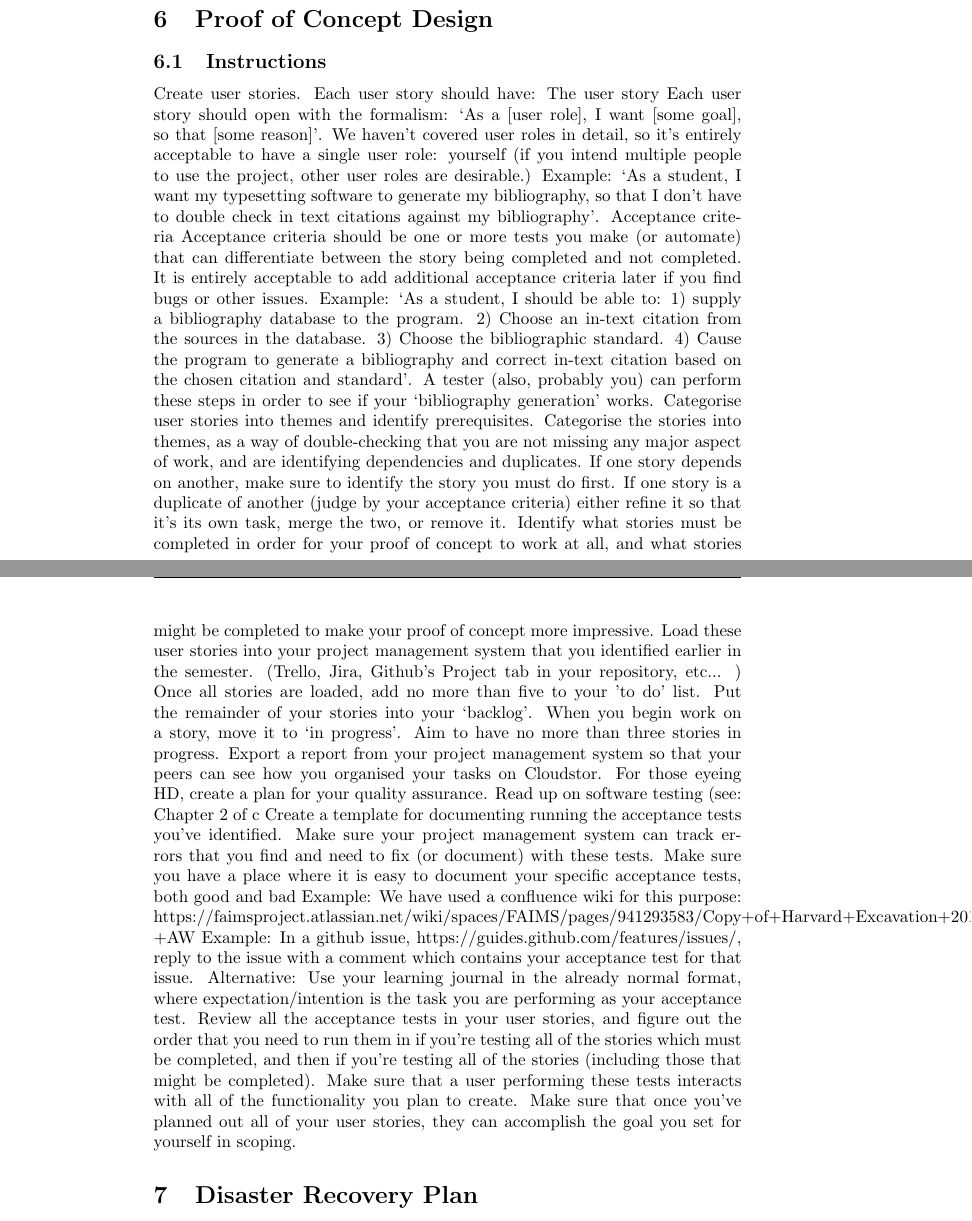
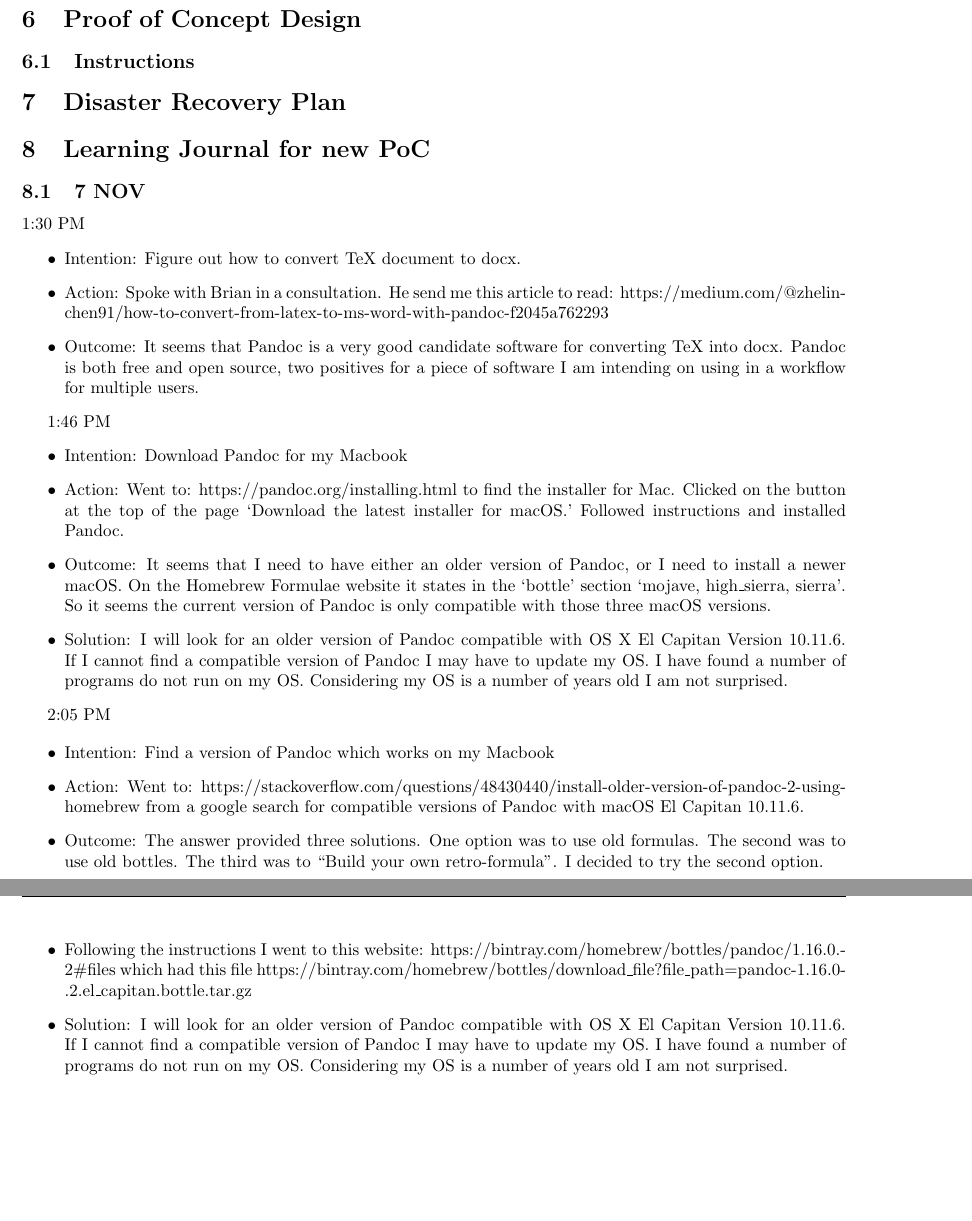
Before and after one commit to MQ-FOAR705/Version-Control-Supervisor-Feedback-PoC, a LaTeX document (main.tex): two parts of pages 5 and 6 of 6 before the commit and two parts of pages 4 and 5 of 5 after it, joined at a grey line, cut so that both start at the same text, the shorter picture padded with empty space. Compiled offline with pdfLaTeX.

Commit message:
Updates to Learning Journal section + Maintenance commit

```diff
--- a/main.tex
+++ b/main.tex
@@ -1,5 +1,9 @@
 \documentclass{article}
+\usepackage{geometry}
 \usepackage[utf8]{inputenc}
+\usepackage{graphicx}
+\graphicspath{ {images/} }
+\geometry{a4paper, left=20mm, right=20mm, top=25mm, bottom=25mm}
 
 \title{Version-Control-Supervisor-Feedback-PoC}
 \author{Jeremy Amin}
@@ -159,34 +166,35 @@ The steps I need to take to test the software listed above are as follows:
 
 \subsection{Instructions}
 
-Create user stories. Each user story should have:
-The user story
-Each user story should open with the formalism: ‘As a [user role], I want [some goal], so that [some reason]’.
-We haven’t covered user roles in detail, so it’s entirely acceptable to have a single user role: yourself (if you intend multiple people to use the project, other user roles are desirable.)
-Example: ‘As a student, I want my typesetting software to generate my bibliography, so that I don’t have to double check in text citations against my bibliography’.
-Acceptance criteria
-Acceptance criteria should be one or more tests you make (or automate) that can differentiate between the story being completed and not completed.
-It is entirely acceptable to add additional acceptance criteria later if you find bugs or other issues.
-Example: ‘As a student, I should be able to: 1) supply a bibliography database to the program. 2) Choose an in-text citation from the sources in the database. 3) Choose the bibliographic standard. 4) Cause the program to generate a bibliography and correct in-text citation based on the chosen citation and standard’. A tester (also, probably you) can perform these steps in order to see if your ‘bibliography generation’ works.
-Categorise user stories into themes and identify prerequisites.
-Categorise the stories into themes, as a way of double-checking that you are not missing any major aspect of work, and are identifying dependencies and duplicates.
-If one story depends on another, make sure to identify the story you must do first.
-If one story is a duplicate of another (judge by your acceptance criteria) either refine it so that it’s its own task, merge the two, or remove it.
-Identify what stories must be completed in order for your proof of concept to work at all, and what stories might be completed to make your proof of concept more impressive.
-Load these user stories into your project management system that you identified earlier in the semester. (Trello, Jira, Github’s Project tab in your repository, etc... )
-Once all stories are loaded, add no more than five to your ’to do’ list.
-Put the remainder of your stories into your ‘backlog’.
-When you begin work on a story, move it to ‘in progress’. Aim to have no more than three stories in progress.
-Export a report from your project management system so that your peers can see how you organised your tasks on Cloudstor.
-For those eyeing HD, create a plan for your quality assurance. Read up on software testing (see: Chapter 2 of  c
-Create a template for documenting running the acceptance tests you’ve identified.
-Make sure your project management system can track errors that you find and need to fix (or document) with these tests.
-Make sure you have a place where it is easy to document your specific acceptance tests, both good and bad
-Example: We have used a confluence wiki for this purpose: https://faimsproject.atlassian.net/wiki/spaces/FAIMS/pages/941293583/Copy+of+Harvard+Excavation+2017+Regression+Test+-+AW
-Example: In a github issue, https://guides.github.com/features/issues/, reply to the issue with a comment which contains your acceptance test for that issue.
-Alternative: Use your learning journal in the already normal format, where expectation/intention is the task you are performing as your acceptance test.
-Review all the acceptance tests in your user stories, and figure out the order that you need to run them in if you’re testing all of the stories which must be completed, and then if you’re testing all of the stories (including those that might be completed). Make sure that a user performing these tests interacts with all of the functionality you plan to create.
-Make sure that once you’ve planned out all of your user stories, they can accomplish the goal you set for yourself in scoping.
+\section{Disaster Recovery Plan}
 
-\section{Disaster Recovery Plan}
+\section{Learning Journal for new PoC}
+
+\subsection{7 NOV}
+
+1:30 PM
+\begin{itemize}
+    \item Intention: Figure out how to convert TeX document to docx.
+    \item Action: Spoke with Brian in a consultation. He send me this article to read: https://medium.com/@zhelin\-chen91/how-to-convert-from-latex-to-ms-word-with-pandoc-f2045a762293
+    \item Outcome: It seems that Pandoc is a very good candidate software for converting TeX into docx. Pandoc is both free and open source, two positives for a piece of software I am intending on using in a workflow for multiple users.
+\end{itemize}
+
+1:46 PM
+\begin{itemize}
+    \item Intention: Download Pandoc for my Macbook
+    \item Action: Went to: https://pandoc.org/installing.html to find the installer for Mac. Clicked on the button at the top of the page `Download the latest installer for macOS.' Followed instructions and installed Pandoc.
+    \item Outcome: It seems that I need to have either an older version of Pandoc, or I need to install a newer macOS. On the Homebrew Formulae website it states in the `bottle' section `mojave, high\textunderscore sierra, sierra'. So it seems the current version of Pandoc is only compatible with those three macOS versions.
+    \item Solution: I will look for an older version of Pandoc compatible with OS X El Capitan Version 10.11.6. If I cannot find a compatible version of Pandoc I may have to update my OS. I have found a number of programs do not run on my OS. Considering my OS is a number of years old I am not surprised.
+\end{itemize}
+
+2:05 PM
+
+\begin{itemize}
+    \item Intention: Find a version of Pandoc which works on my Macbook
+    \item Action: Went to: https://stackoverflow.com/questions/48430440/install-older-version-of-pandoc-2-using-homebrew from a google search for compatible versions of Pandoc with macOS El Capitan 10.11.6.
+    \item Outcome: The answer provided three solutions. One option was to use old formulas. The second was to use old bottles. The third was to ``Build your own retro-formula". I decided to try the second option.
+    \item Following the instructions I went to this website: https://bintray.com/homebrew/bottles/pandoc/1.16.0.\-2\#files which had this file https://bintray.com/homebrew/bottles/download\textunderscore  file?file\textunderscore path=pandoc-1.16.0\-.2.el\textunderscore capitan.bottle.tar.gz
+    \item Solution: I will look for an older version of Pandoc compatible with OS X El Capitan Version 10.11.6. If I cannot find a compatible version of Pandoc I may have to update my OS. I have found a number of programs do not run on my OS. Considering my OS is a number of years old I am not surprised.
+\end{itemize}
+
 \end{document}
```
Also changed, not shown: main.tex (11 more changed lines).
